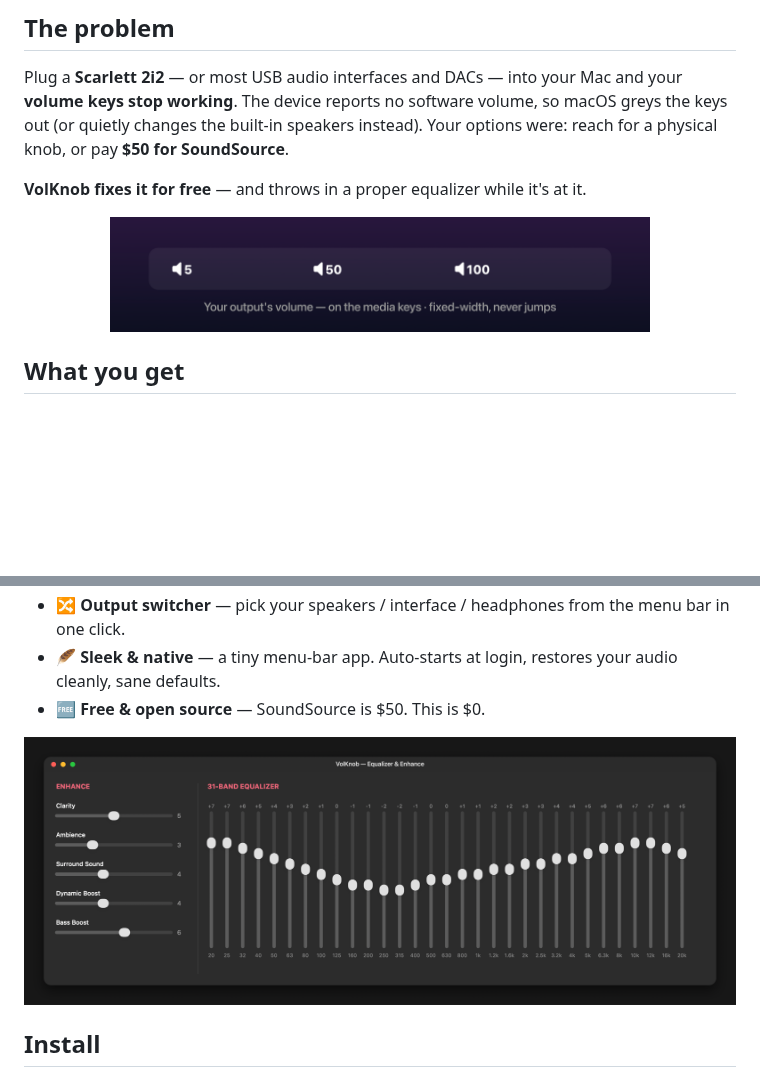
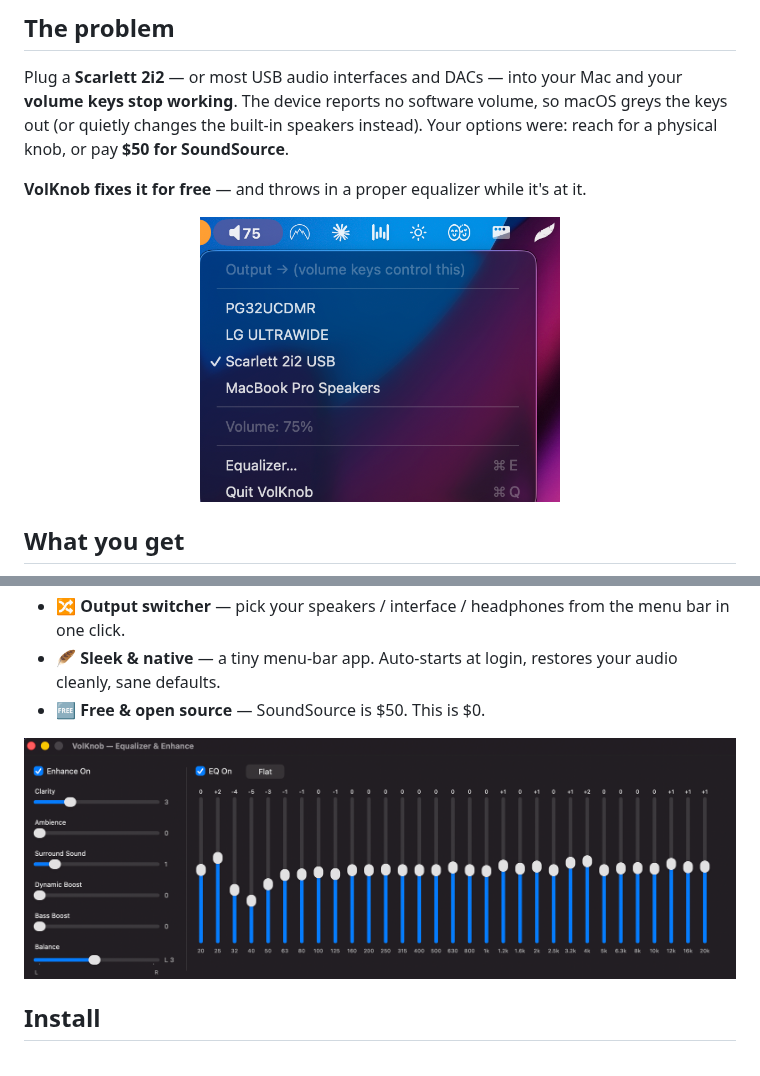
Before and after one commit to dertuman/volknob, a Markdown page: README.md, 2 parts joined by grey strips. GitHub-like rendering; pictures changed too: docs/equalizer.png (deleted), docs/menubar.png (deleted), docs/volknob-equalizer.png (added); blank space fills up the shorter version.

```diff
--- a/README.md
+++ b/README.md
@@ -24,7 +24,7 @@ Plug a **Scarlett 2i2** — or most USB audio interfaces and DACs — into your
 **VolKnob fixes it for free** — and throws in a proper equalizer while it's at it.
 
 <div align="center">
-<img src="docs/menubar.png" alt="VolKnob in the menu bar — fixed-width volume readout" width="540">
+<img src="docs/volknob-menubar.png" alt="VolKnob menu-bar output switcher with the Scarlett 2i2 selected and a fixed-width volume readout" width="360">
 </div>
 
 ## What you get
@@ -37,7 +37,7 @@ Plug a **Scarlett 2i2** — or most USB audio interfaces and DACs — into your
 - 🆓 **Free & open source** — SoundSource is $50. This is $0.
 
 <div align="center">
-<img src="docs/equalizer.png" alt="31-band equalizer and enhance sliders" width="820">
+<img src="docs/volknob-equalizer.png" alt="VolKnob's 31-band graphic equalizer and enhance sliders" width="820">
 </div>
 
 ## Install
```
Also changed, not shown: other parts of README.md (+1 -1 lines), docs/hero.png (deleted), 2 other files.
